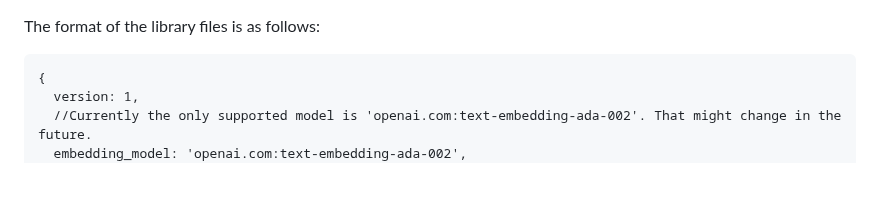
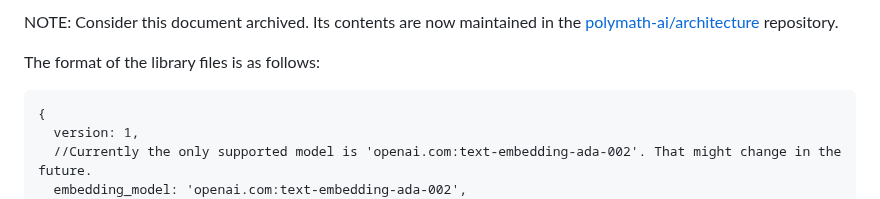
Before and after one commit to dglazkov/polymath, a Markdown page: format.md, the part around the change. Rendered like a GitHub page.

Commit message:
Archive `format.md`.

````diff
--- a/format.md
+++ b/format.md
@@ -1,4 +1,7 @@
+NOTE: Consider this document archived. Its contents are now maintained in the [polymath-ai/architecture](https://github.com/polymath-ai/architecture/blob/main/format.md) repository.
+
 The format of the library files is as follows:
+
 ```
 {
   version: 1,
````
